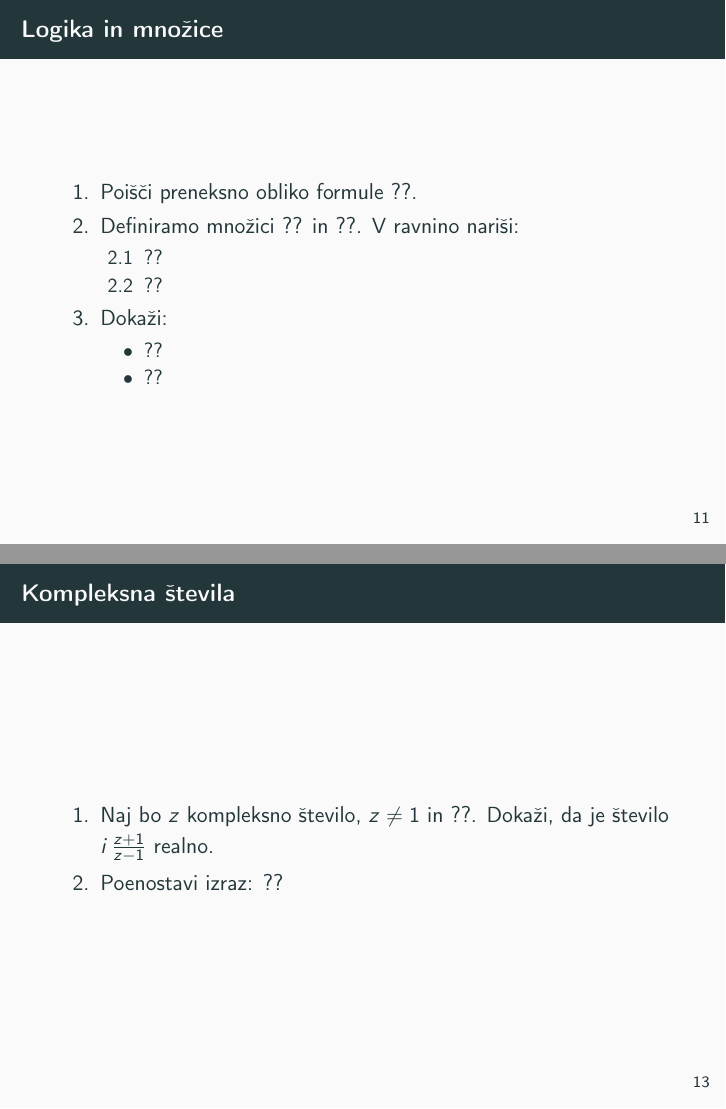
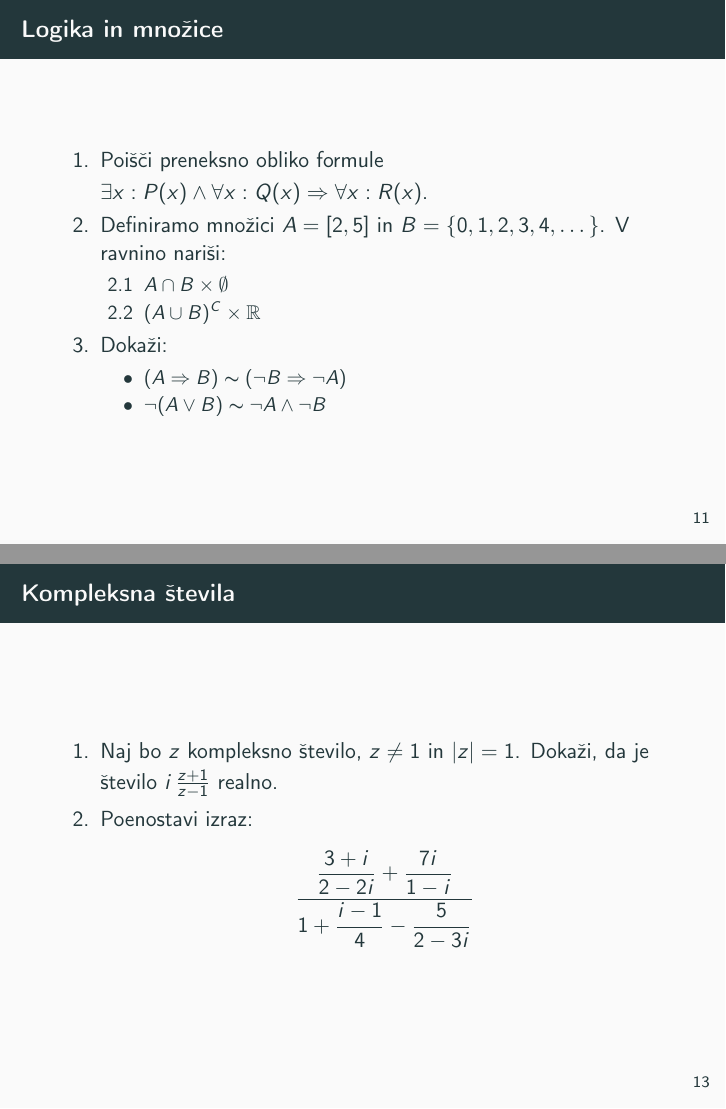
Before and after one commit to bostic-tinkara/racunalniski-praktikum, LaTeX slides (08-prosojnice/prosojnice.tex, which reads 08-prosojnice/prosojnice/3-analiza-logika-mnozice.tex): pages 22 and 24 of 56, joined at a grey line. Compiled offline with pdfLaTeX.

Commit message:
dokoncano

```diff
--- a/08-prosojnice/prosojnice/3-analiza-logika-mnozice.tex
+++ b/08-prosojnice/prosojnice/3-analiza-logika-mnozice.tex
@@ -1,19 +1,19 @@
 \begin{frame}{Logika in množice}
 	\begin{enumerate}
 		\item
-		Poišči preneksno obliko formule ??.
+		Poišči preneksno obliko formule \(\exists x : P(x)\wedge \forall x : Q(x)\Rightarrow \forall x : R(x)\).
 		\item
-		Definiramo množici ?? in ??.
+		Definiramo množici \(A=[2,5]\) in \(B=\{0,1,2,3,4,\dots\}\).
 		V ravnino nariši:
 		\begin{enumerate}
-		   \item ??
-		   \item ??
+		   \item \(A \cap B \times \emptyset\)
+		   \item \((A \cup B)^C \times \mathbb{R}\)
 		\end{enumerate}
 		\item
 		Dokaži:
 		\begin{itemize}
-			\item ??
-			\item ??
+			\item \((A \Rightarrow B)\thicksim (\neg B \Rightarrow \neg A)\)
+			\item \(\neg(A\vee B) \thicksim \neg A \wedge \neg B\)
 		\end{itemize}
 	\end{enumerate}
 \end{frame}
@@ -52,10 +51,10 @@
 \begin{frame}{Kompleksna števila}
 	\begin{enumerate}
 		\item
-		Naj bo $z$ kompleksno število, $z \ne 1$ in ??.
+		Naj bo $z$ kompleksno število, $z \ne 1$ in $|z|=1$.
 		Dokaži, da je število \( i \, \frac{z+1}{z-1} \) realno.
 		\item
 		Poenostavi izraz:
-		??
+		\[\dfrac{\dfrac{3+i}{2-2i}+\dfrac{7i}{1-i}}{1+\dfrac{i-1}{4}-\dfrac{5}{2-3i}}\]
 	\end{enumerate}
 \end{frame}
```
Also changed, not shown: 07-magicni-kvadrati/magic.tex (+1 -1 lines), 07-magicni-kvadrati/magic.pdf, 08-prosojnice/prosojnice.pdf, 08-prosojnice/prosojnice/3-analiza-logika-mnozice.tex (13 more changed lines).
